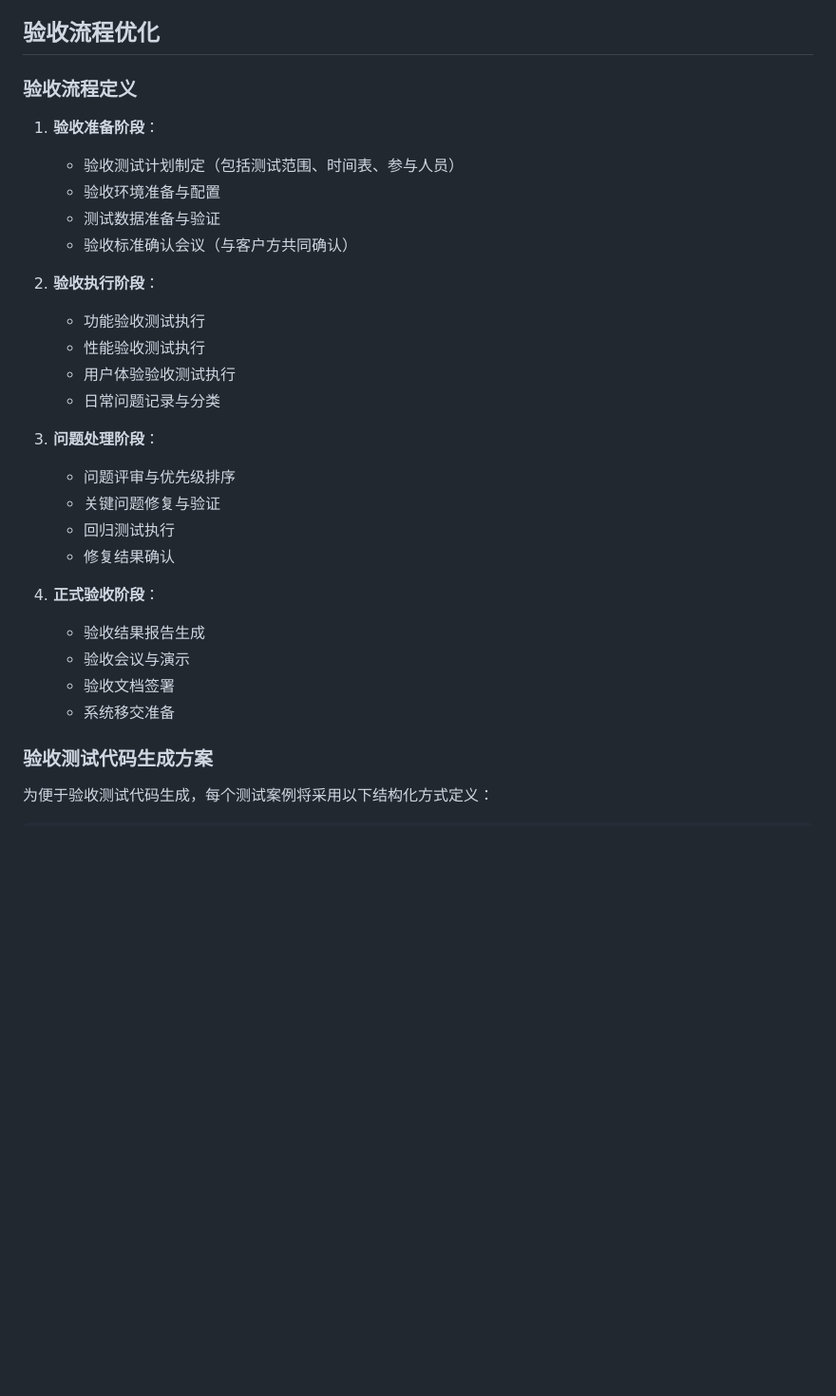
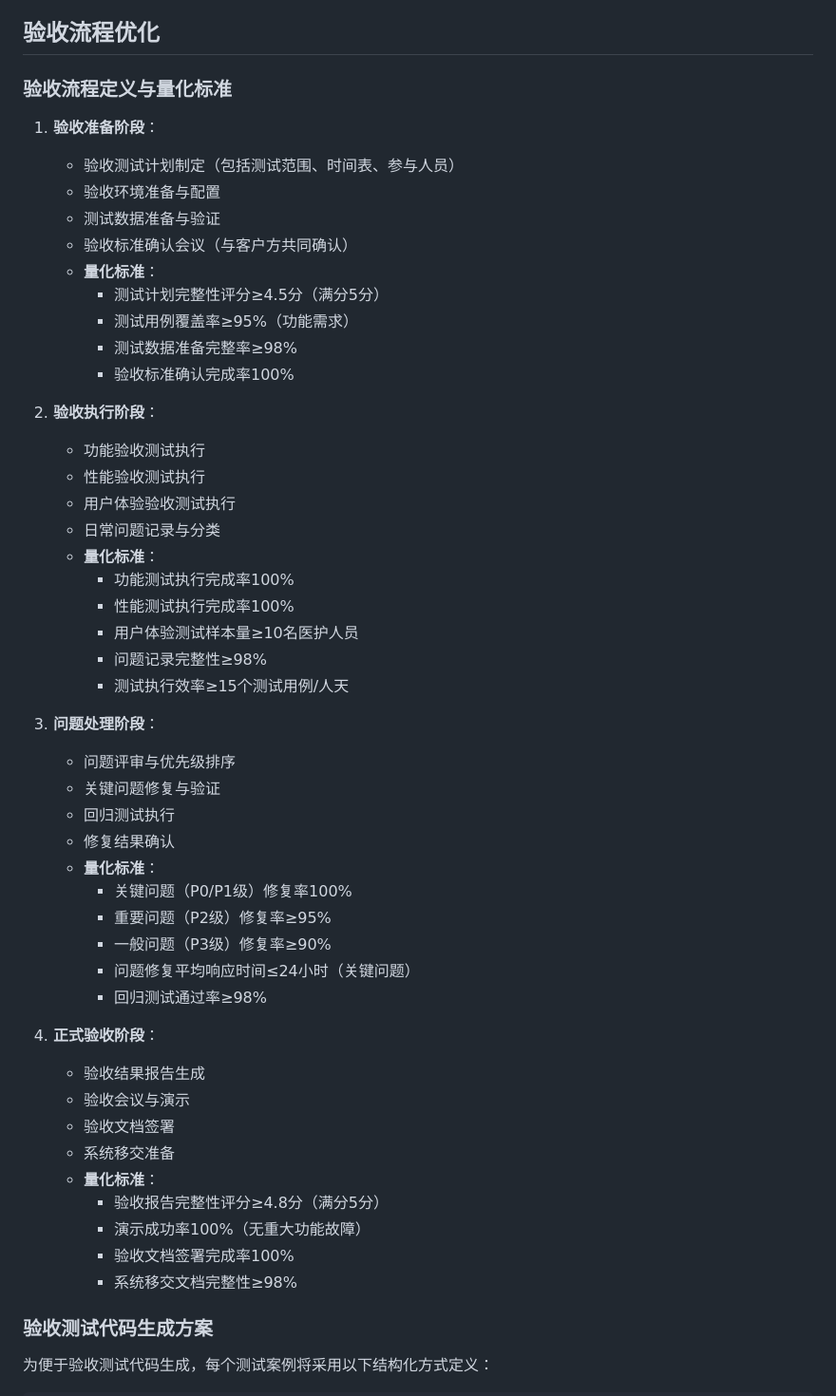
Before and after one commit to anlaganlag/med, a Markdown page: PRDv1.md, the part around one of its changes. Shown at 95% size. GitHub-like rendering; blank space fills up the shorter version.

```diff
--- a/PRDv1.md
+++ b/PRDv1.md
@@ -264,31 +290,53 @@
 
 ## 验收流程优化
 
-### 验收流程定义
+### 验收流程定义与量化标准
 
 1. **验收准备阶段**：
    - 验收测试计划制定（包括测试范围、时间表、参与人员）
    - 验收环境准备与配置
    - 测试数据准备与验证
    - 验收标准确认会议（与客户方共同确认）
+   - **量化标准**：
+     - 测试计划完整性评分≥4.5分（满分5分）
+     - 测试用例覆盖率≥95%（功能需求）
+     - 测试数据准备完整率≥98%
+     - 验收标准确认完成率100%
 
 2. **验收执行阶段**：
    - 功能验收测试执行
    - 性能验收测试执行
    - 用户体验验收测试执行
    - 日常问题记录与分类
+   - **量化标准**：
+     - 功能测试执行完成率100%
+     - 性能测试执行完成率100%
+     - 用户体验测试样本量≥10名医护人员
+     - 问题记录完整性≥98%
+     - 测试执行效率≥15个测试用例/人天
 
 3. **问题处理阶段**：
    - 问题评审与优先级排序
    - 关键问题修复与验证
    - 回归测试执行
    - 修复结果确认
+   - **量化标准**：
+     - 关键问题（P0/P1级）修复率100%
+     - 重要问题（P2级）修复率≥95%
+     - 一般问题（P3级）修复率≥90%
+     - 问题修复平均响应时间≤24小时（关键问题）
+     - 回归测试通过率≥98%
 
 4. **正式验收阶段**：
    - 验收结果报告生成
    - 验收会议与演示
    - 验收文档签署
    - 系统移交准备
+   - **量化标准**：
+     - 验收报告完整性评分≥4.8分（满分5分）
+     - 演示成功率100%（无重大功能故障）
+     - 验收文档签署完成率100%
+     - 系统移交文档完整性≥98%
 
 ### 验收测试代码生成方案
 
```
Also changed, not shown: other parts of PRDv1.md (+60 -12 lines).
